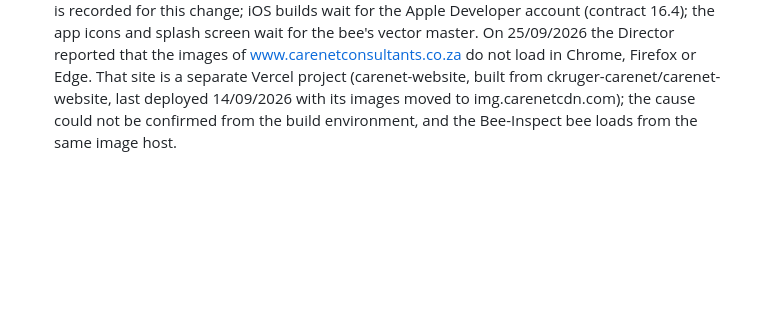
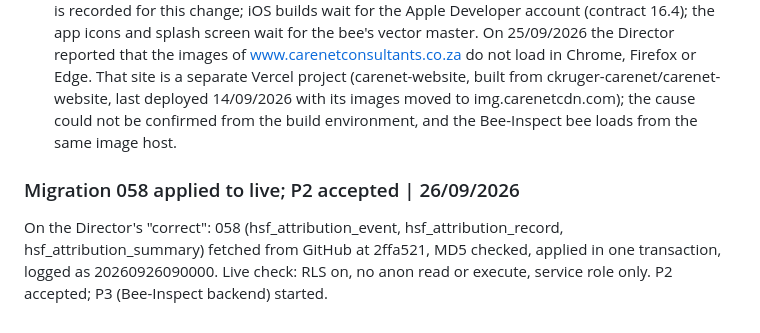
Before and after one commit to IT-CnC-Auto/Care-Net-Consultants, a Markdown page: msp-forge/BUILD-STATE.md, the part around the change. Rendered like a GitHub page; blank space fills up the shorter version.

Commit message:
Record 058 applied to live and P2 accepted
Co-Authored-By: Claude Opus 5.5 <noreply@anthropic.com>
Claude-Session: https://claude.ai/code/session_015jLkVnrqS5Xy7b2wPjeWNK

```diff
--- a/msp-forge/BUILD-STATE.md
+++ b/msp-forge/BUILD-STATE.md
@@ -179,3 +179,6 @@ Built under hsf/BUILD-CONTRACT.md 16 (hsf/BEE-INSPECT-BUILD-PROMPT.md A3). Not c
 - Bee and pattern (hsf/BUILD-CONTRACT.md 16.5, commit ed76edd): the banners, the /bee-inspect hero and /get-app show the official AutoHive gold bee, New-Site_Bee_Icon_Gold.webp, in place of the drawn bee; /bee-inspect, /get-app and /claim/{code} carry the main site's faded Africa page break. Screenshots in docs/bee-inspect/p1 and p2 were refreshed with stand ins, as neither image host can be reached from the build environment. Not deployed; nothing applied to live.
 - Expo link completed from the Director's PC (commit 2ed1820): eas init linked msp-forge/apps/mobile to the Expo project @care-net-consultants/care-net-consultants (ID c292cf70-a15c-4b64-8925-fbd1c238d2d4), owned by the care-net-consultants account, of which the Director is Owner. app.json now carries owner care-net-consultants, slug care-net-consultants (overwritten to match the Expo project) and Android package com.carenetconsultants.carenetconsultants, which becomes permanent once the app is in the Play Store; eas.json holds the development, preview and production profiles; the lockfile's name is corrected to bee-inspect-mobile. The first Android preview build (internal distribution, keystore generated and held by EAS, build 05bf585d-708f-4916-b49c-613f2a197546) finished on 25/09/2026: the Expo starter app named Bee-Inspect, as P4 has not started. The build environment itself still has no EXPO_TOKEN and its network policy blocks api.expo.dev.
 - Open: the real bee and page break are still to be seen on the staging preview; no Lighthouse run is recorded for this change; iOS builds wait for the Apple Developer account (contract 16.4); the app icons and splash screen wait for the bee's vector master. On 25/09/2026 the Director reported that the images of www.carenetconsultants.co.za do not load in Chrome, Firefox or Edge. That site is a separate Vercel project (carenet-website, built from ckruger-carenet/carenet-website, last deployed 14/09/2026 with its images moved to img.carenetcdn.com); the cause could not be confirmed from the build environment, and the Bee-Inspect bee loads from the same image host.
+
+### Migration 058 applied to live; P2 accepted | 26/09/2026
+On the Director's "correct": 058 (hsf_attribution_event, hsf_attribution_record, hsf_attribution_summary) fetched from GitHub at 2ffa521, MD5 checked, applied in one transaction, logged as 20260926090000. Live check: RLS on, no anon read or execute, service role only. P2 accepted; P3 (Bee-Inspect backend) started.
```
Also changed, not shown: msp-forge/hsf/BUILD-CONTRACT.md (+2 -0 lines).
